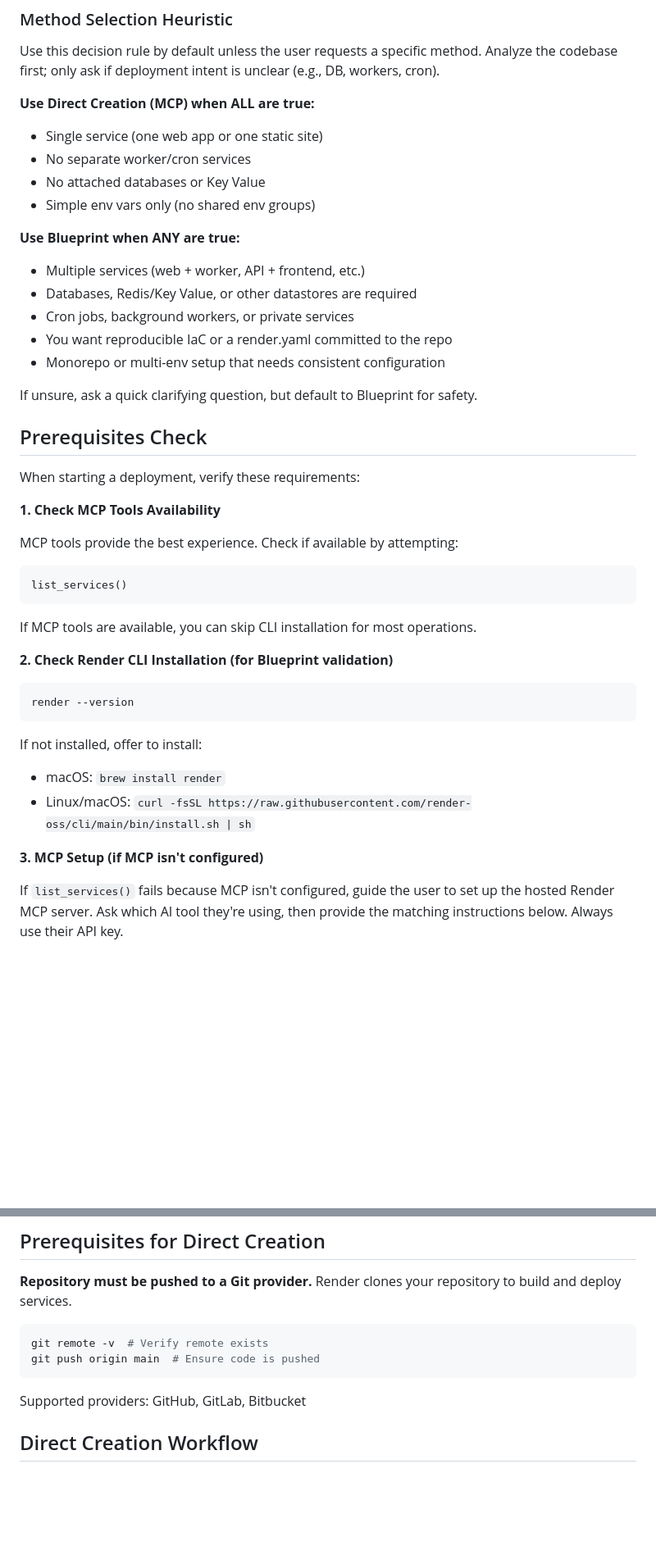
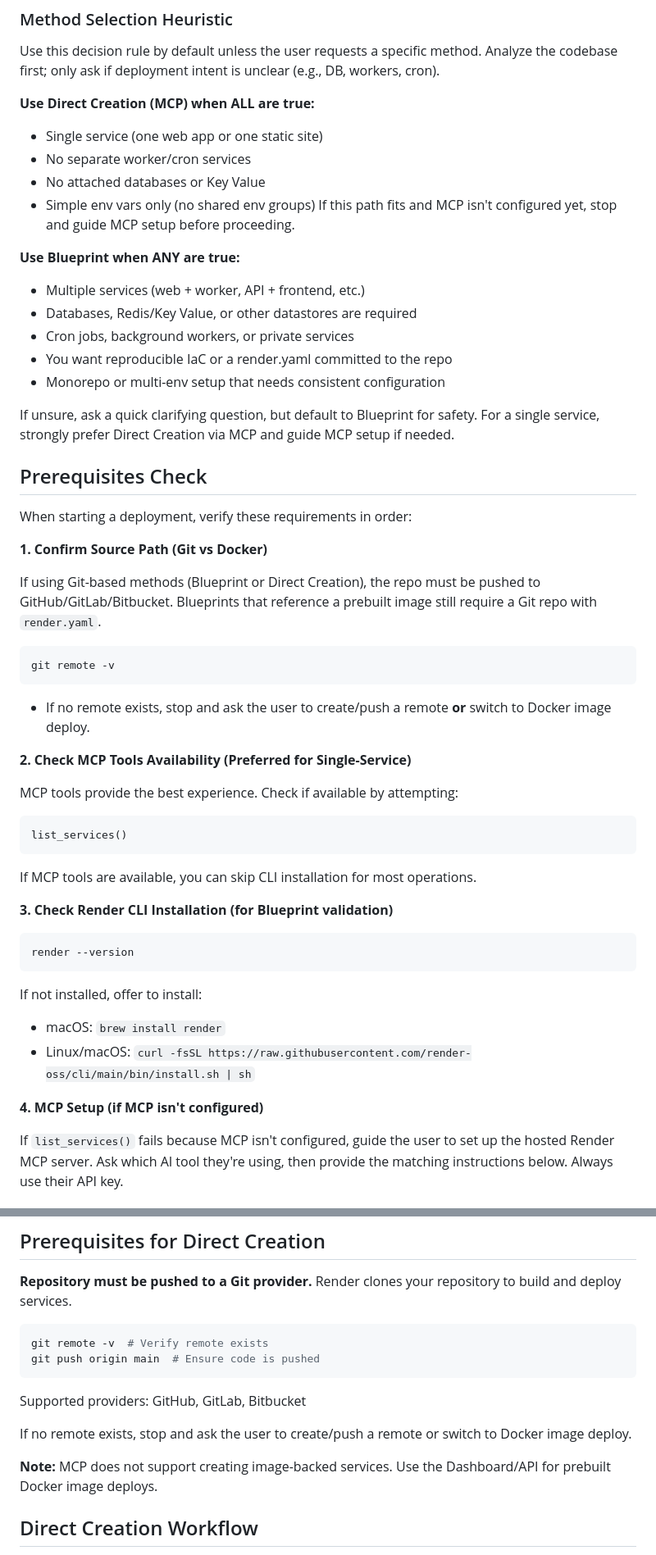
Before and after one commit to render-oss/skills, a Markdown page: skills/render-deploy/SKILL.md, 2 parts joined by grey strips. Shown at 82% size. GitHub-like rendering; blank space fills up the shorter version.

````diff
--- a/skills/render-deploy/SKILL.md
+++ b/skills/render-deploy/SKILL.md
@@ -42,6 +70,7 @@ Use this decision rule by default unless the user requests a specific method. An
 - No separate worker/cron services
 - No attached databases or Key Value
 - Simple env vars only (no shared env groups)
+If this path fits and MCP isn't configured yet, stop and guide MCP setup before proceeding.
 
 **Use Blueprint when ANY are true:**
 - Multiple services (web + worker, API + frontend, etc.)
@@ -50,13 +79,23 @@ Use this decision rule by default unless the user requests a specific method. An
 - You want reproducible IaC or a render.yaml committed to the repo
 - Monorepo or multi-env setup that needs consistent configuration
 
-If unsure, ask a quick clarifying question, but default to Blueprint for safety.
+If unsure, ask a quick clarifying question, but default to Blueprint for safety. For a single service, strongly prefer Direct Creation via MCP and guide MCP setup if needed.
 
 ## Prerequisites Check
 
-When starting a deployment, verify these requirements:
+When starting a deployment, verify these requirements in order:
 
-**1. Check MCP Tools Availability**
+**1. Confirm Source Path (Git vs Docker)**
+
+If using Git-based methods (Blueprint or Direct Creation), the repo must be pushed to GitHub/GitLab/Bitbucket. Blueprints that reference a prebuilt image still require a Git repo with `render.yaml`.
+
+```bash
+git remote -v
+```
+
+- If no remote exists, stop and ask the user to create/push a remote **or** switch to Docker image deploy.
+
+**2. Check MCP Tools Availability (Preferred for Single-Service)**
 
 MCP tools provide the best experience. Check if available by attempting:
 ```
@@ -65,7 +104,7 @@ list_services()
 
 If MCP tools are available, you can skip CLI installation for most operations.
 
-**2. Check Render CLI Installation (for Blueprint validation)**
+**3. Check Render CLI Installation (for Blueprint validation)**
 ```bash
 render --version
 ```
@@ -73,7 +112,7 @@ If not installed, offer to install:
 - macOS: `brew install render`
 - Linux/macOS: `curl -fsSL https://raw.githubusercontent.com/render-oss/cli/main/bin/install.sh | sh`
 
-**3. MCP Setup (if MCP isn't configured)**
+**4. MCP Setup (if MCP isn't configured)**
 
 If `list_services()` fails because MCP isn't configured, guide the user to set up the hosted Render MCP server. Ask which AI tool they're using, then provide the matching instructions below. Always use their API key.
 
@@ -374,6 +420,10 @@ git push origin main  # Ensure code is pushed
 
 Supported providers: GitHub, GitLab, Bitbucket
 
+If no remote exists, stop and ask the user to create/push a remote or switch to Docker image deploy.
+
+**Note:** MCP does not support creating image-backed services. Use the Dashboard/API for prebuilt Docker image deploys.
+
 ## Direct Creation Workflow
 
 Use the concise steps below, and refer to [references/direct-creation.md](references/direct-creation.md) for full MCP command examples and follow-on configuration.
````
Also changed, not shown: other parts of skills/render-deploy/SKILL.md (+52 -13 lines).
